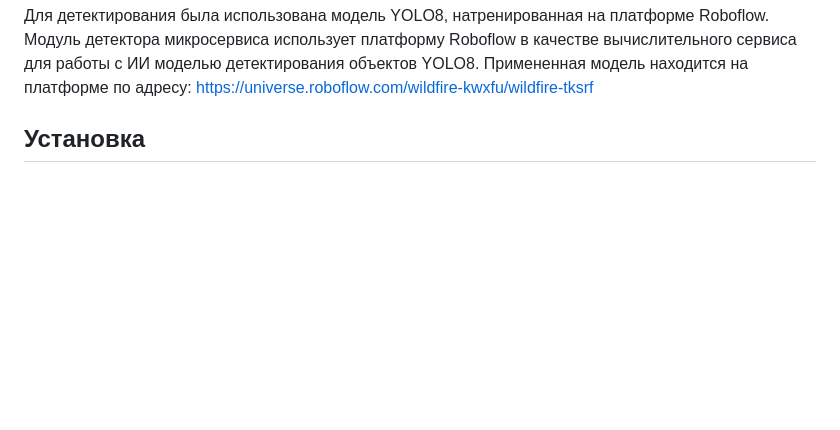
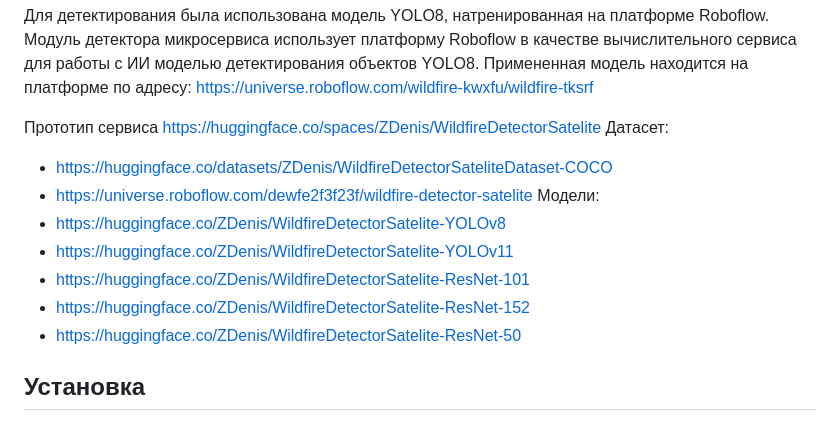
Before and after one commit to average81/wildfire_sat_finder, a Markdown page: README.md, the part around the change. GitHub-like rendering; blank space fills up the shorter version.

Commit message:
обновил ссылки

```diff
--- a/README.md
+++ b/README.md
@@ -16,6 +16,17 @@
 Модуль детектора микросервиса использует платформу Roboflow в качестве вычислительного сервиса для работы
 с ИИ моделью детектирования объектов YOLO8.
 Примененная модель находится на платформе по адресу: https://universe.roboflow.com/wildfire-kwxfu/wildfire-tksrf
+
+Прототип сервиса https://huggingface.co/spaces/ZDenis/WildfireDetectorSatelite
+Датасет:
+- https://huggingface.co/datasets/ZDenis/WildfireDetectorSateliteDataset-COCO
+- https://universe.roboflow.com/dewfe2f3f23f/wildfire-detector-satelite
+Модели:
+- https://huggingface.co/ZDenis/WildfireDetectorSatelite-YOLOv8
+- https://huggingface.co/ZDenis/WildfireDetectorSatelite-YOLOv11
+- https://huggingface.co/ZDenis/WildfireDetectorSatelite-ResNet-101
+- https://huggingface.co/ZDenis/WildfireDetectorSatelite-ResNet-152
+- https://huggingface.co/ZDenis/WildfireDetectorSatelite-ResNet-50
 
 ## Установка
 
```
